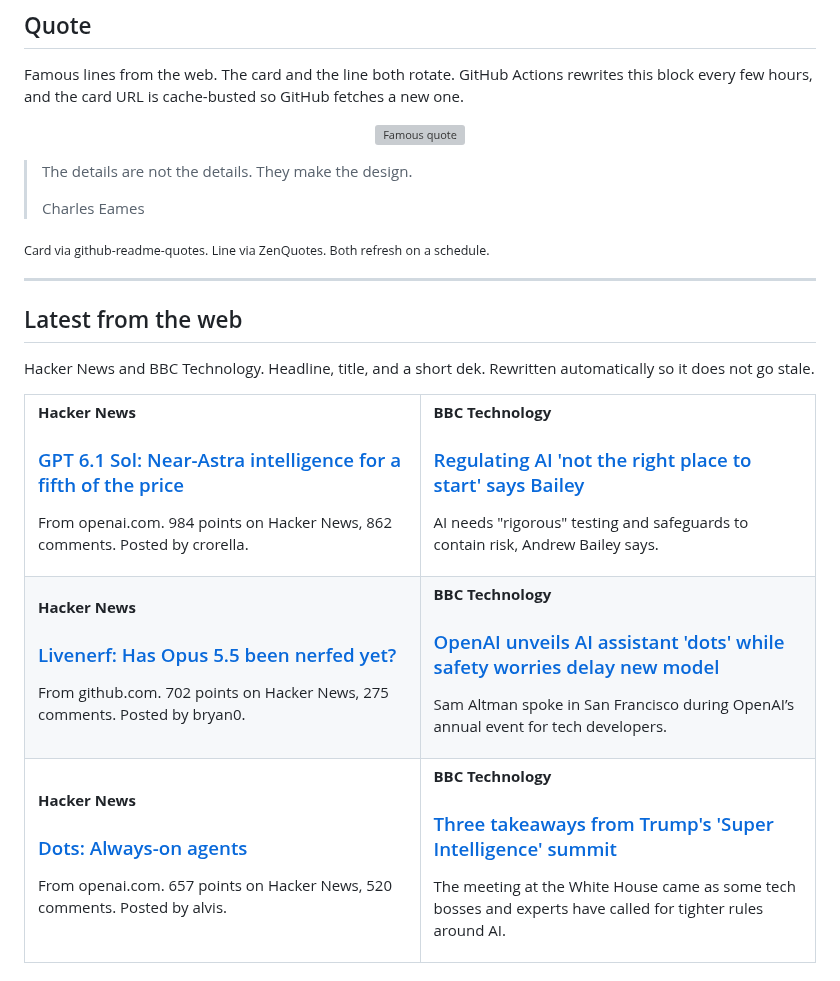
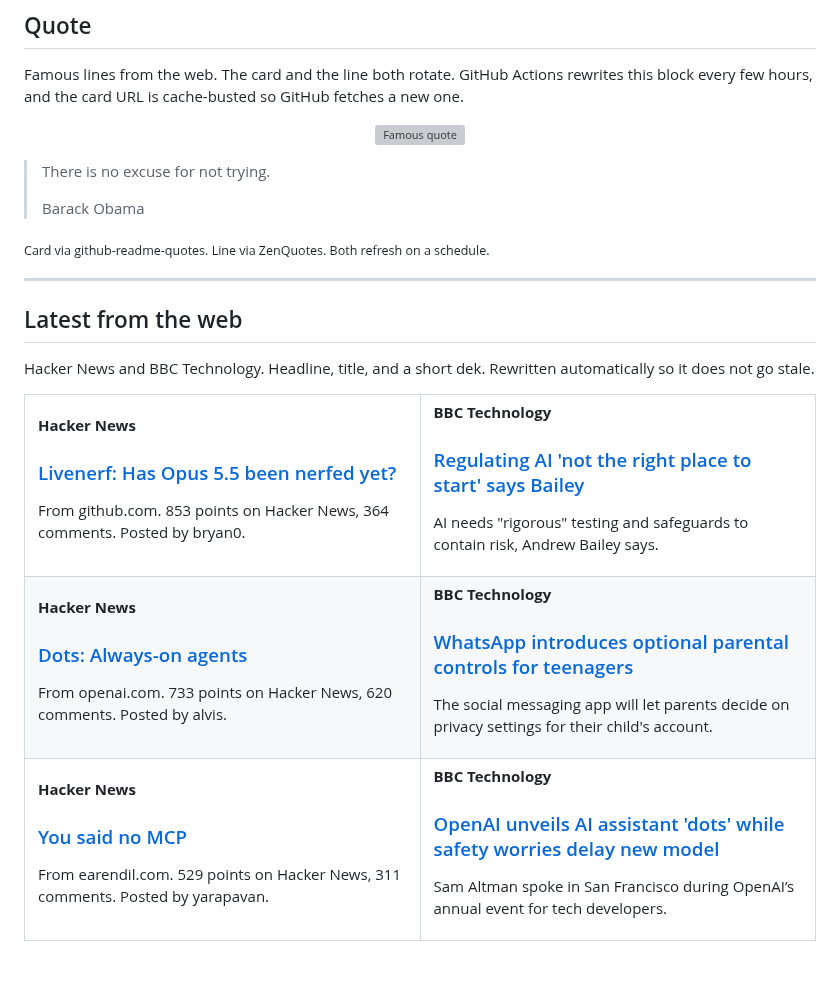
Before and after one commit to tahirkodx/tahirkodx, a Markdown page: README.md, the part around one of its changes. Rendered like a GitHub page; grey boxes are pictures that could not be loaded.

Commit message:
docs: refresh quote and news feed

```diff
--- a/README.md
+++ b/README.md
@@ -420,8 +420,8 @@ Famous lines from the web. The card and the line both rotate. GitHub Actions rew
 </p>
 
-> The details are not the details. They make the design.
+> There is no excuse for not trying.
 >
-> Charles Eames
+> Barack Obama
 
 <sub>Card via github-readme-quotes. Line via ZenQuotes. Both refresh on a schedule.</sub>
 <!--FEED:QUOTE:END-->
@@ -437,8 +437,8 @@ Hacker News and BBC Technology. Headline, title, and a short dek. Rewritten auto
   <tr>
     <td width="50%" valign="top">
       <p><strong>Hacker News</strong></p>
-      <h3><a href="https://openai.com/index/introducing-gpt-6-1-sol/">GPT 6.1 Sol: Near-Astra intelligence for a fifth of the price</a></h3>
-      <p>From openai.com. 984 points on Hacker News, 862 comments. Posted by crorella.</p>
+      <h3><a href="https://github.com/ninjahawk/livenerf">Livenerf: Has Opus 5.5 been nerfed yet?</a></h3>
+      <p>From github.com. 853 points on Hacker News, 364 comments. Posted by bryan0.</p>
     </td>
     <td width="50%" valign="top">
       <p><strong>BBC Technology</strong></p>
@@ -449,8 +449,20 @@ Hacker News and BBC Technology. Headline, title, and a short dek. Rewritten auto
   <tr>
     <td width="50%" valign="top">
       <p><strong>Hacker News</strong></p>
-      <h3><a href="https://github.com/ninjahawk/livenerf">Livenerf: Has Opus 5.5 been nerfed yet?</a></h3>
-      <p>From github.com. 702 points on Hacker News, 275 comments. Posted by bryan0.</p>
+      <h3><a href="https://openai.com/index/introducing-dots/">Dots: Always-on agents</a></h3>
+      <p>From openai.com. 733 points on Hacker News, 620 comments. Posted by alvis.</p>
+    </td>
+    <td width="50%" valign="top">
+      <p><strong>BBC Technology</strong></p>
+      <h3><a href="https://www.bbc.co.uk/news/articles/cm986x65we88o">WhatsApp introduces optional parental controls for teenagers</a></h3>
+      <p>The social messaging app will let parents decide on privacy settings for their child's account.</p>
+    </td>
+  </tr>
+  <tr>
+    <td width="50%" valign="top">
+      <p><strong>Hacker News</strong></p>
+      <h3><a href="https://earendil.com/posts/you-said-no-mcp/">You said no MCP</a></h3>
+      <p>From earendil.com. 529 points on Hacker News, 311 comments. Posted by yarapavan.</p>
     </td>
     <td width="50%" valign="top">
       <p><strong>BBC Technology</strong></p>
@@ -458,17 +470,5 @@ Hacker News and BBC Technology. Headline, title, and a short dek. Rewritten auto
       <p>Sam Altman spoke in San Francisco during OpenAI’s annual event for tech developers.</p>
     </td>
   </tr>
-  <tr>
-    <td width="50%" valign="top">
-      <p><strong>Hacker News</strong></p>
-      <h3><a href="https://openai.com/index/introducing-dots/">Dots: Always-on agents</a></h3>
-      <p>From openai.com. 657 points on Hacker News, 520 comments. Posted by alvis.</p>
-    </td>
-    <td width="50%" valign="top">
-      <p><strong>BBC Technology</strong></p>
-      <h3><a href="https://www.bbc.co.uk/news/articles/cme30dz5vkzko">Three takeaways from Trump's 'Super Intelligence' summit</a></h3>
-      <p>The meeting at the White House came as some tech bosses and experts have called for tighter rules around AI.</p>
-    </td>
-  </tr>
 </table>
 
```
Also changed, not shown: other parts of README.md (+2 -2 lines).
